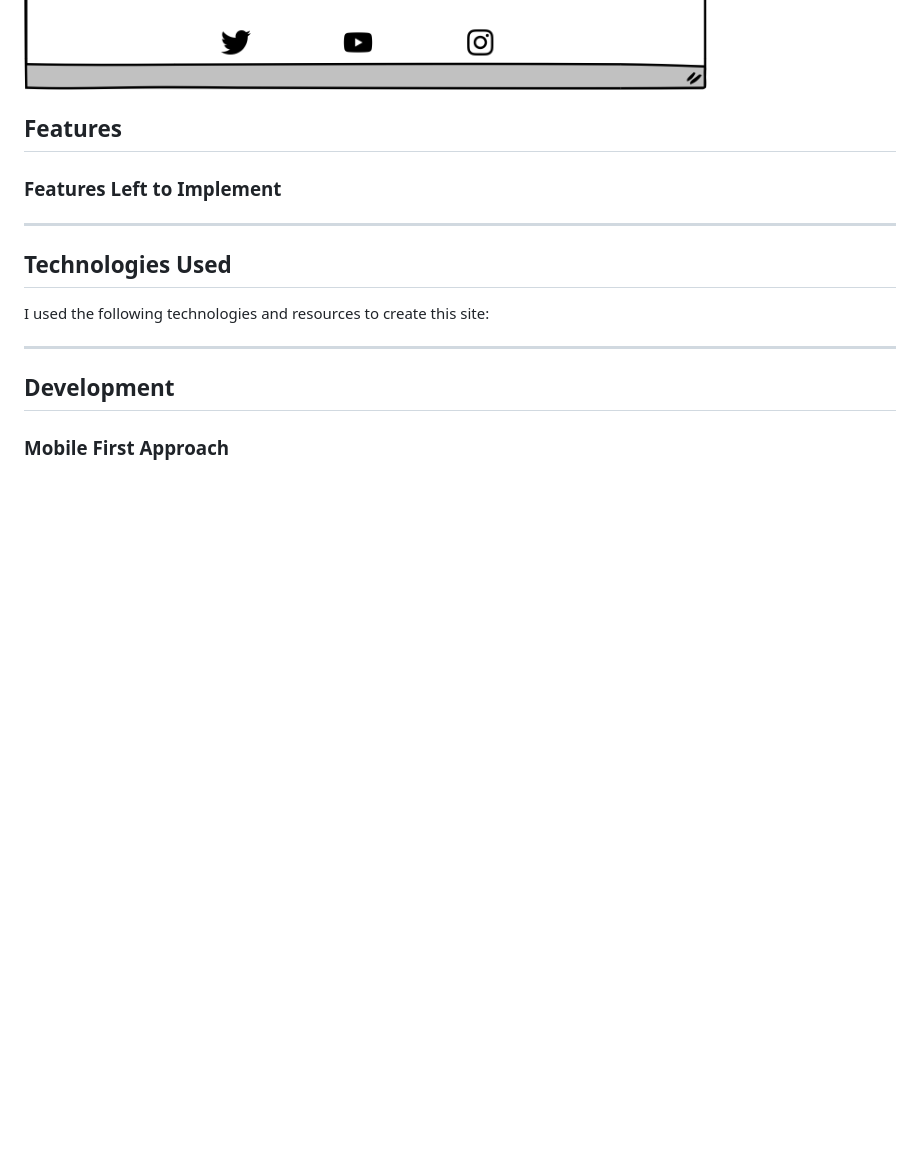
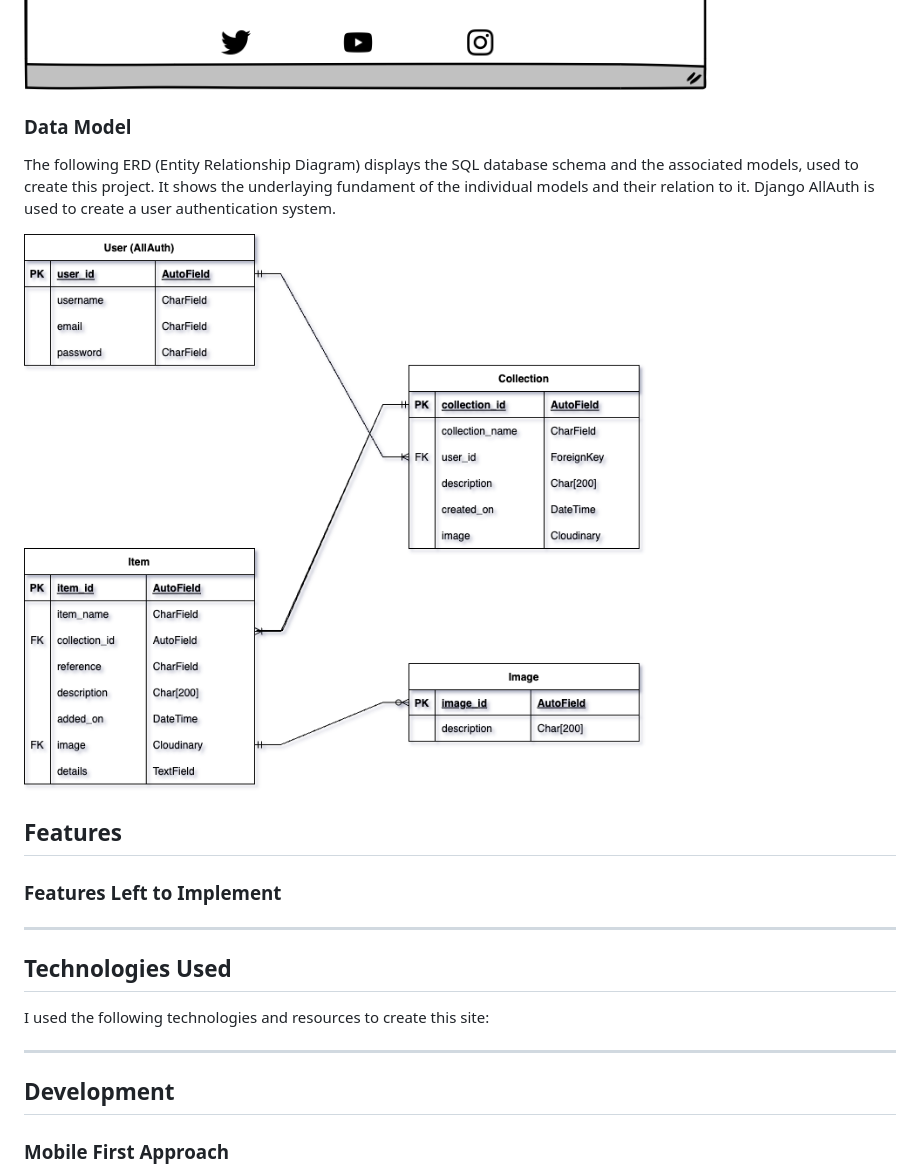
Before and after one commit to rpf13/the-collection, a Markdown page: README.md, the part around the change. Drawn GitHub-style; pictures changed too: docs/readme_images/the_collection_erd.png (added); folded sections open; blank space fills up the shorter version.

Commit message:
docs: Add ERD to README

```diff
--- a/README.md
+++ b/README.md
@@ -52,6 +52,12 @@ The Wireframes are the prototype of this project and show the base idea and the
 
 </details>
 
+### Data Model
+
+The following ERD (Entity Relationship Diagram) displays the SQL database schema and the associated models, used to create this project. It shows the underlaying fundament of the individual models and their relation to it.
+Django AllAuth is used to create a user authentication system.
+
+![ERD](docs/readme_images/the_collection_erd.png)
 
 ## Features
 
```
